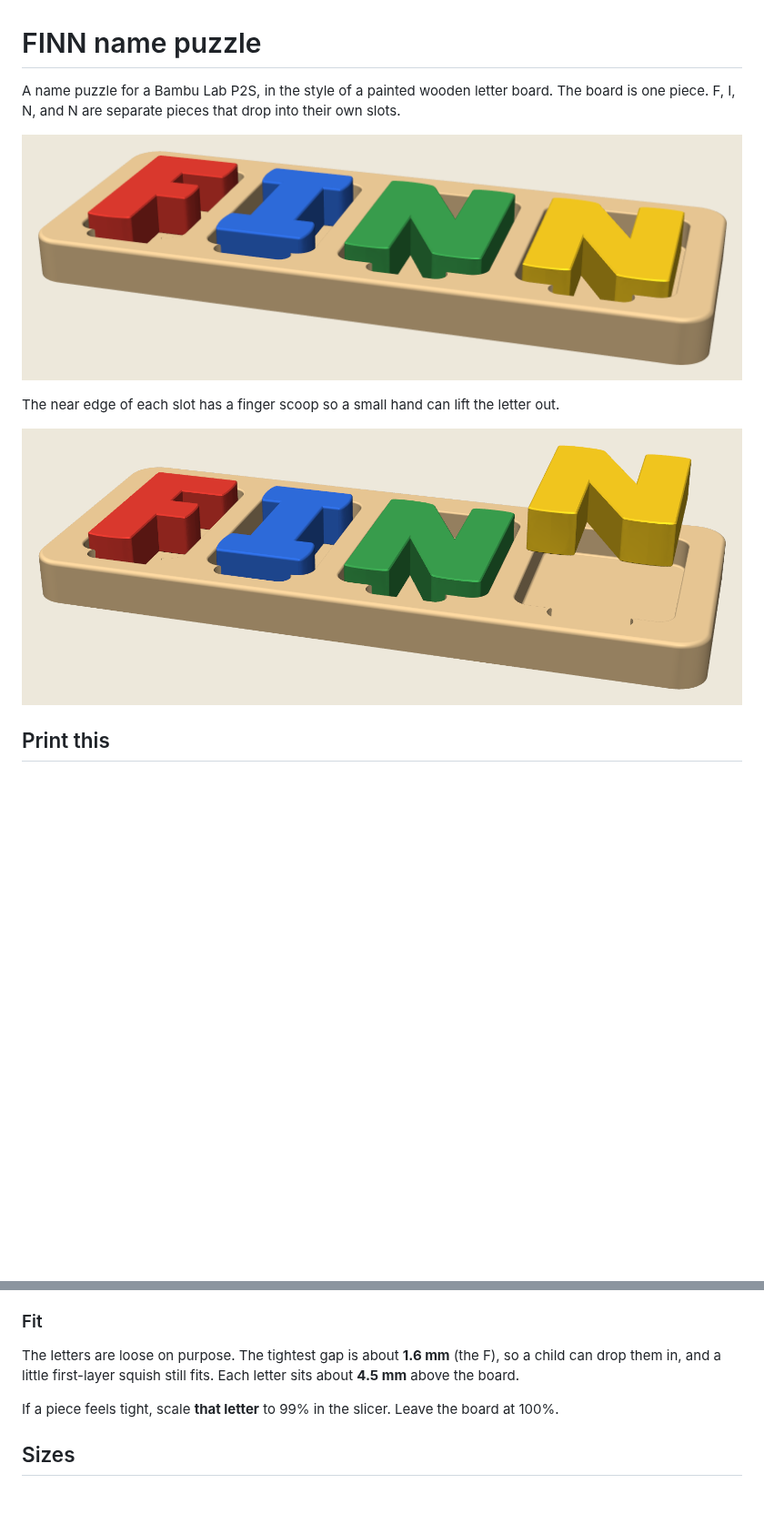
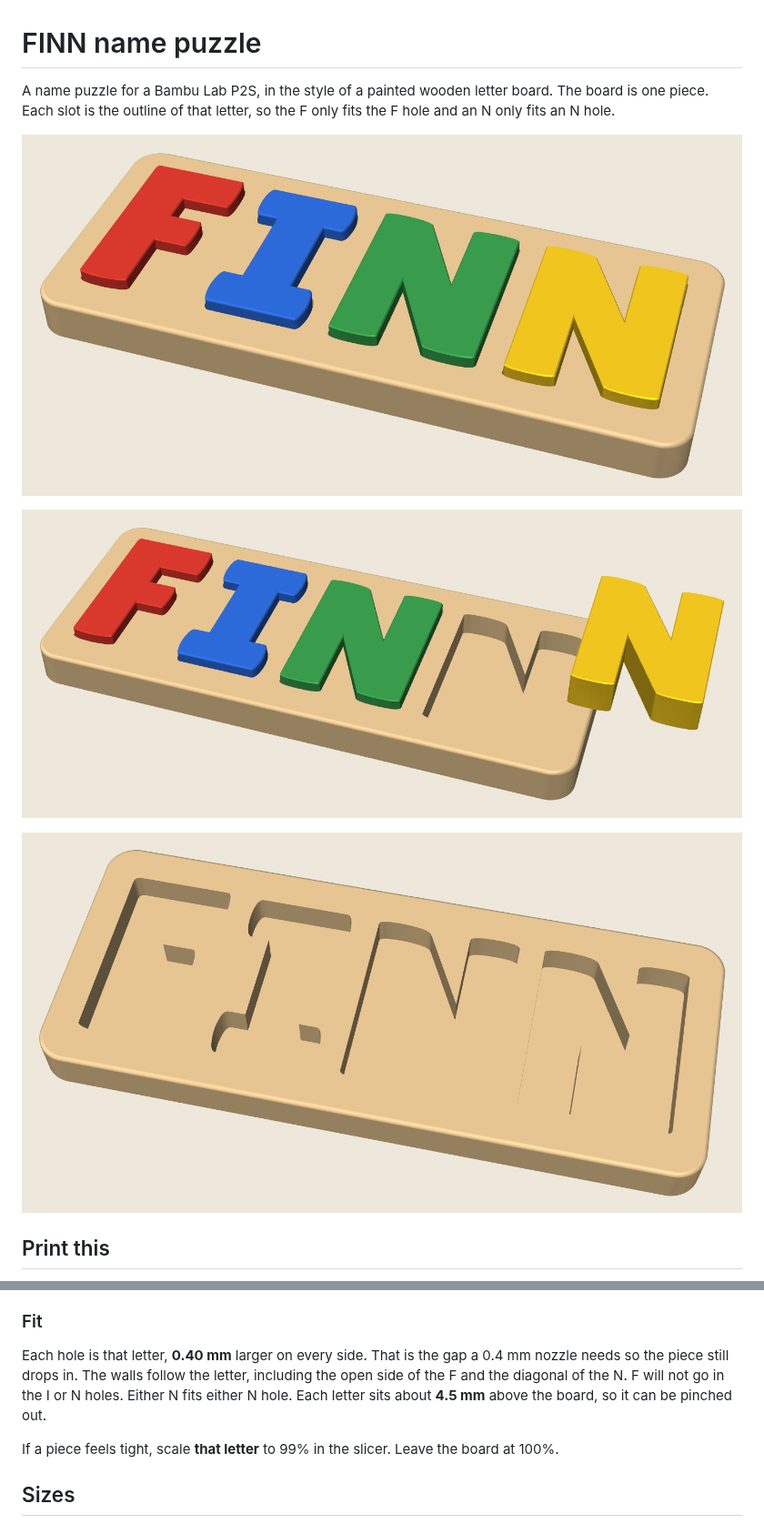
Before and after one commit to svaalbu/places-to-visit-app, a Markdown page: finn-name-puzzle/README.md, 2 parts joined by grey strips. Shown at 91% size. GitHub-like rendering; pictures changed too: finn-name-puzzle/preview/finn_puzzle_angle.png, finn-name-puzzle/preview/finn_puzzle_holes.png (added), finn-name-puzzle/preview/finn_puzzle_seated.png; blank space fills up the shorter version.

```diff
--- a/finn-name-puzzle/README.md
+++ b/finn-name-puzzle/README.md
@@ -1,12 +1,12 @@
 # FINN name puzzle
 
-A name puzzle for a Bambu Lab P2S, in the style of a painted wooden letter board. The board is one piece. F, I, N, and N are separate pieces that drop into their own slots.
+A name puzzle for a Bambu Lab P2S, in the style of a painted wooden letter board. The board is one piece. Each slot is the outline of that letter, so the F only fits the F hole and an N only fits an N hole.
 
 ![FINN seated in the board](preview/finn_puzzle_seated.png)
 
-The near edge of each slot has a finger scoop so a small hand can lift the letter out.
+![Yellow N lifted off its matching hole](preview/finn_puzzle_angle.png)
 
-![Yellow N lifted out of its slot](preview/finn_puzzle_angle.png)
+![Empty letter-shaped holes](preview/finn_puzzle_holes.png)
 
 ## Print this
 
@@ -47,7 +47,7 @@ Start from the Generic PLA preset for the P2S, then use:
 
 ### Fit
 
-The letters are loose on purpose. The tightest gap is about **1.6 mm** (the F), so a child can drop them in, and a little first-layer squish still fits. Each letter sits about **4.5 mm** above the board.
+Each hole is that letter, **0.40 mm** larger on every side. That is the gap a 0.4 mm nozzle needs so the piece still drops in. The walls follow the letter, including the open side of the F and the diagonal of the N. F will not go in the I or N holes. Either N fits either N hole. Each letter sits about **4.5 mm** above the board, so it can be pinched out.
 
 If a piece feels tight, scale **that letter** to 99% in the slicer. Leave the board at 100%.
 
```
Also changed, not shown: finn-name-puzzle/preview/finn_puzzle_top.png, 6 other files.
